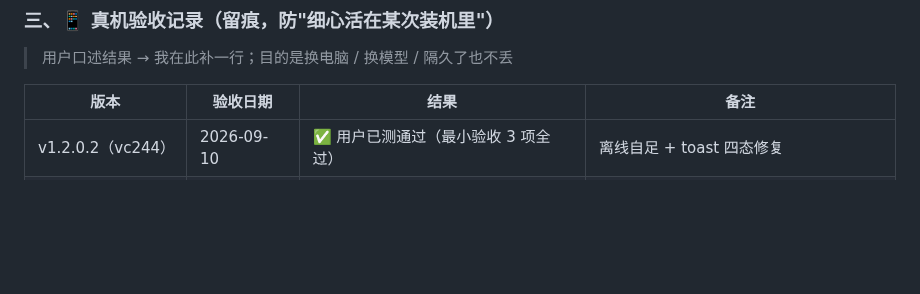
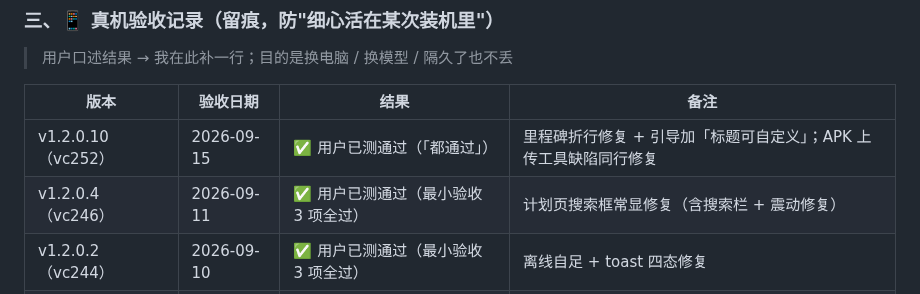
Before and after one commit to NiUKinGDoM/xixi-hiking, a Markdown page: docs/PROJECT_STATUS.md, the part around the change. Rendered like a GitHub page; blank space fills up the shorter version.

Commit message:
docs: 补记 v1.2.0.10 真机验收通过（DEVICE-CHECKLIST + PROJECT_STATUS 双端）

```diff
--- a/docs/PROJECT_STATUS.md
+++ b/docs/PROJECT_STATUS.md
@@ -102,6 +102,8 @@ node e2e/inspect.js --file tools/snippets/offline-check.js --offline
 
 | 版本 | 验收日期 | 结果 | 备注 |
 |---|---|---|---|
+| v1.2.0.10（vc252） | 2026-09-15 | ✅ 用户已测通过（「都通过」）| 里程碑折行修复 + 引导加「标题可自定义」；APK 上传工具缺陷同行修复 |
+| v1.2.0.4（vc246） | 2026-09-11 | ✅ 用户已测通过（最小验收 3 项全过）| 计划页搜索框常显修复（含搜索栏 + 震动修复）|
 | v1.2.0.2（vc244） | 2026-09-10 | ✅ 用户已测通过（最小验收 3 项全过）| 离线自足 + toast 四态修复 |
 | v1.2.0.1（vc243） | — | ✅ 用户已测 | 收款码外置 + iOS 保存降级 |
 | 更早版本 | — | ✅ 用户陆续实测通过 | 未逐版留痕（本表自 2026-09-10 起维护）|
```
Also changed, not shown: docs/DEVICE-CHECKLIST.md (+1 -0 lines).
